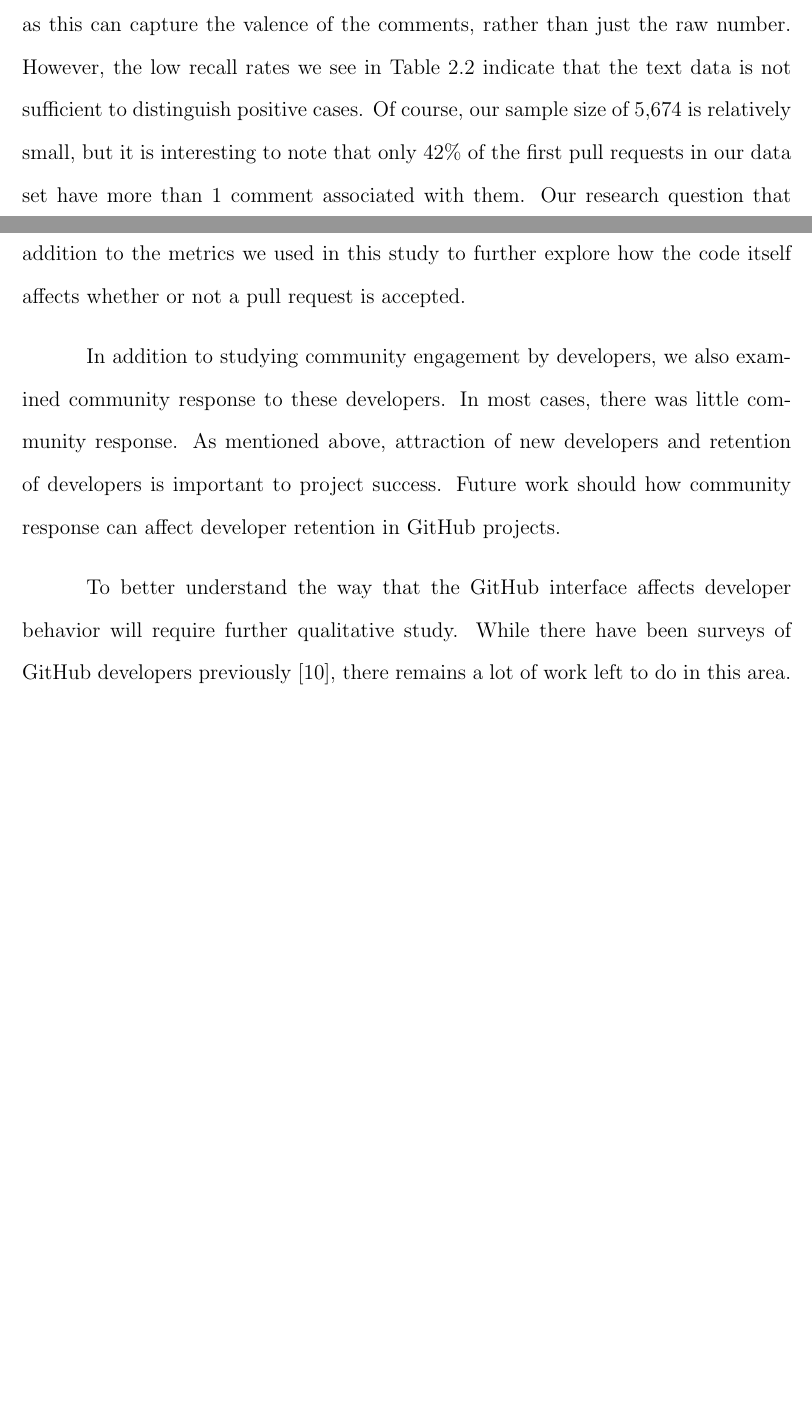
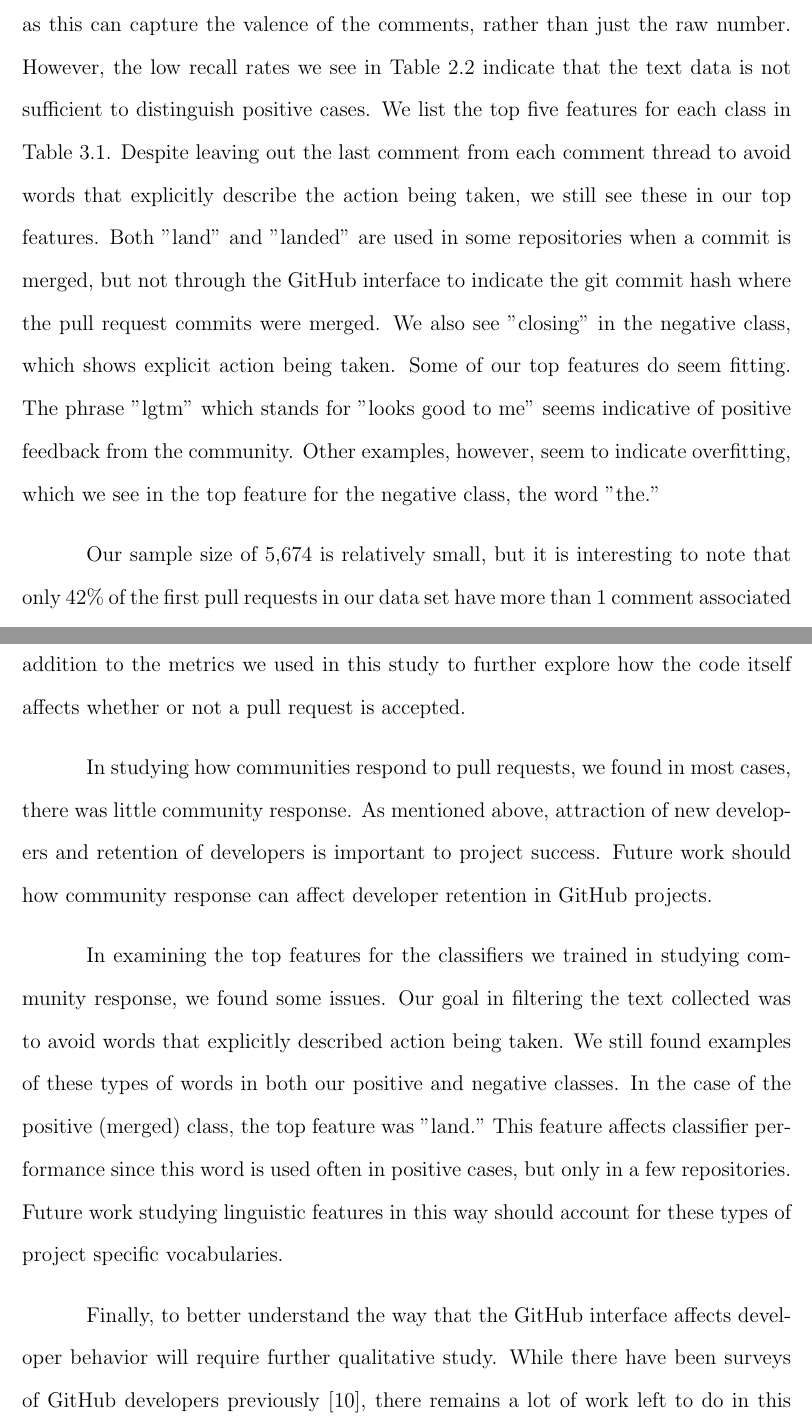
Before and after one commit to matthewheston/iit_ms_thesis, a LaTeX thesis (tex/report.tex): two parts of pages 23 and 28 of 30, joined at a grey line, cut so that both start at the same text, the shorter picture padded with empty space. Compiled offline with pdfLaTeX; a LaTeX package or settings file that is missing is left out.

Commit message:
Include classifier features and discussion.

```diff
--- a/tex/report.tex
+++ b/tex/report.tex
@@ -458,8 +458,20 @@ not it gets merged.
 Training classifiers using the comment text may help address this problem, as
 this can capture the valence of the comments, rather than just the raw number.
 However, the low recall rates we see in Table~\ref{tbl:classifiers} indicate
-that the text data is not sufficient to distinguish positive cases. Of course,
-our sample size of 5,674 is relatively small, but it is interesting to note that
+that the text data is not sufficient to distinguish positive cases. We list the
+top five features for each class in Table~\ref{tbl:features}. Despite leaving
+out the last comment from each comment thread to avoid words that explicitly
+describe the action being taken, we still see these in our top features. Both
+"land" and "landed" are used in some repositories when a commit is merged, but
+not through the GitHub interface to indicate the git commit hash where the pull
+request commits were merged. We also see "closing" in the negative class, which
+shows explicit action being taken. Some of our top features do seem fitting. The
+phrase "lgtm" which stands for "looks good to me" seems indicative of positive
+feedback from the community. Other examples, however, seem to indicate
+overfitting, which we see in the top feature for the negative class, the word
+"the."
+
+Our sample size of 5,674 is relatively small, but it is interesting to note that
 only 42\% of the first pull requests in our data set have more than 1 comment
 associated with them. Our research question that drove these experiments was how
 community response affects whether or not a pull request is accepted. However,
@@ -564,18 +591,29 @@ understand what contributes to acceptance on GitHub. Static analysis tools may
 be used in addition to the metrics we used in this study to further explore how
 the code itself affects whether or not a pull request is accepted.
 
-In addition to studying community engagement by developers, we also examined
-community response to these developers. In most cases, there was little
+In studying how communities respond to pull requests, we found in most cases, there was little
 community response. As mentioned above, attraction of new developers and
 retention of developers is important to project success. Future work should how
 community response can affect developer retention in GitHub projects.
 
-To better understand the way that the GitHub interface affects developer
-behavior will require further qualitative study. While there have been surveys
-of GitHub developers previously~\cite{mcdonald_performance_2013}, there remains
-a lot of work left to do in this area. Future quantitative studies should
-collect larger samples of data and explore new ways of measuring these types of
-social variables.
+In examining the top features for the classifiers we trained in studying
+community response, we found some issues. Our goal in filtering the text
+collected was to avoid words that explicitly described action being taken. We
+still found examples of these types of words in both our positive and negative
+classes. In the case of the positive (merged) class, the top feature was
+"land." This feature affects classifier performance since this word is used
+often in positive cases, but only in a few repositories. Future work studying
+linguistic features in this way should account for these types of project
+specific vocabularies.
+
+Finally, to better understand the way that the GitHub interface affects
+developer behavior will require further qualitative study. While there have been
+surveys of GitHub developers previously~\cite{mcdonald_performance_2013}, there
+remains a lot of work left to do in this area. Future quantitative studies
+should collect larger samples of data and explore new ways of measuring these
+types of social variables.
+
+
 
 \clearpage
 
```
Also changed, not shown: tex/report.tex (15 more changed lines).
